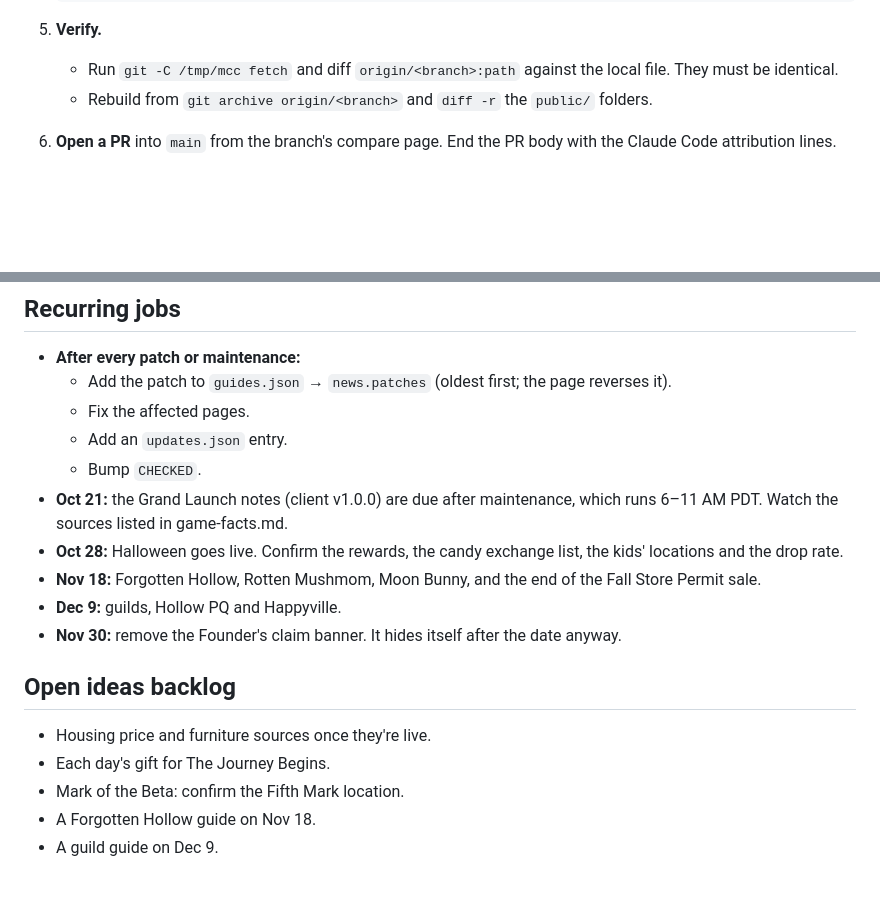
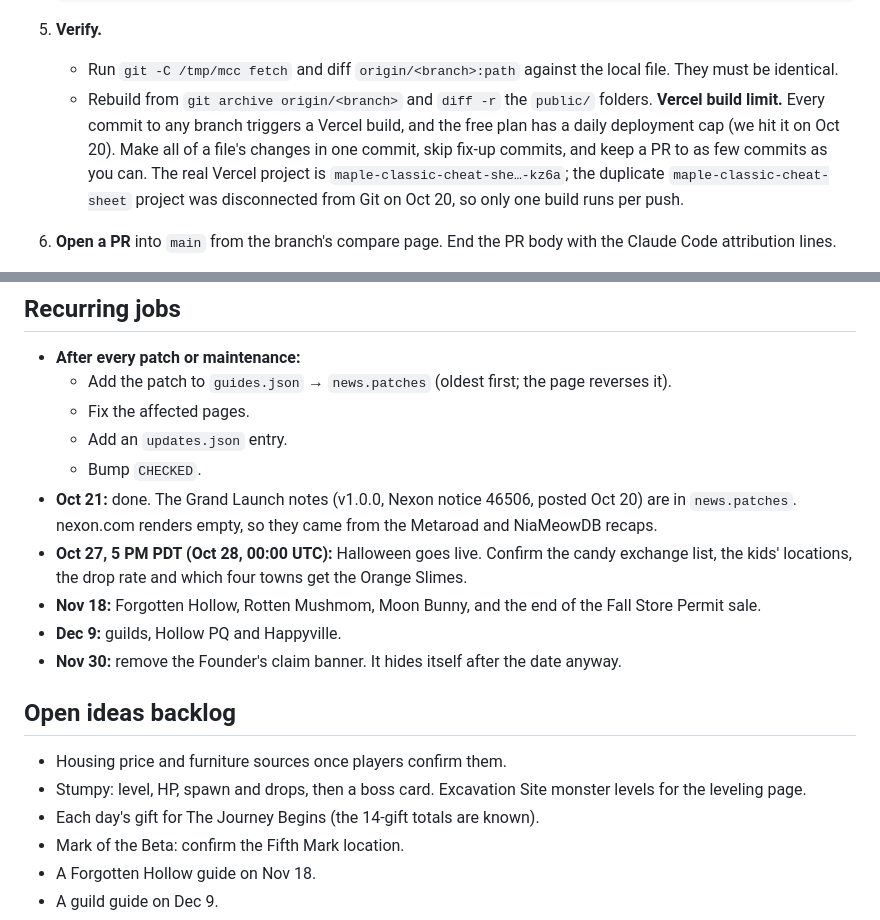
Before and after one commit to robertlazau-design/maple-classic-cheat-sheet, a Markdown page: CLAUDE.md, 2 parts joined by grey strips. Rendered like a GitHub page; blank space fills up the shorter version.

Commit message:
CLAUDE.md: Vercel build-limit note, Grand Launch done, next checks

```diff
--- a/CLAUDE.md
+++ b/CLAUDE.md
@@ -144,6 +144,8 @@ Repo: `robertlazau-design/maple-classic-cheat-sheet`. The site lives in the `map
 5. **Verify.**
    - Run `git -C /tmp/mcc fetch` and diff `origin/<branch>:path` against the local file. They must be identical.
    - Rebuild from `git archive origin/<branch>` and `diff -r` the `public/` folders.
+**Vercel build limit.** Every commit to any branch triggers a Vercel build, and the free plan has a daily deployment cap (we hit it on Oct 20). Make all of a file's changes in one commit, skip fix-up commits, and keep a PR to as few commits as you can. The real Vercel project is `maple-classic-cheat-she…-kz6a`; the duplicate `maple-classic-cheat-sheet` project was disconnected from Git on Oct 20, so only one build runs per push.
+
 6. **Open a PR** into `main` from the branch's compare page. End the PR body with the Claude Code attribution lines.
    - The Vercel bot posts a preview URL on the PR. Robert has granted the browser access to previews. The Vercel MCP returns 403 for this team.
 7. **Test locally** with `cd public && python3 -m http.server 8765`. Use Playwright via `NODE_PATH=$(npm root -g) node script.js`. Chromium is preinstalled, but sprites won't load in the cloud.
@@ -172,16 +174,17 @@ Repo: `robertlazau-design/maple-classic-cheat-sheet`. The site lives in the `map
   - Fix the affected pages.
   - Add an `updates.json` entry.
   - Bump `CHECKED`.
-- **Oct 21:** the Grand Launch notes (client v1.0.0) are due after maintenance, which runs 6–11 AM PDT. Watch the sources listed in game-facts.md.
-- **Oct 28:** Halloween goes live. Confirm the rewards, the candy exchange list, the kids' locations and the drop rate.
+- **Oct 21:** done. The Grand Launch notes (v1.0.0, Nexon notice 46506, posted Oct 20) are in `news.patches`. nexon.com renders empty, so they came from the Metaroad and NiaMeowDB recaps.
+- **Oct 27, 5 PM PDT (Oct 28, 00:00 UTC):** Halloween goes live. Confirm the candy exchange list, the kids' locations, the drop rate and which four towns get the Orange Slimes.
 - **Nov 18:** Forgotten Hollow, Rotten Mushmom, Moon Bunny, and the end of the Fall Store Permit sale.
 - **Dec 9:** guilds, Hollow PQ and Happyville.
 - **Nov 30:** remove the Founder's claim banner. It hides itself after the date anyway.
 
 ## Open ideas backlog
 
-- Housing price and furniture sources once they're live.
-- Each day's gift for The Journey Begins.
+- Housing price and furniture sources once players confirm them.
+- Stumpy: level, HP, spawn and drops, then a boss card. Excavation Site monster levels for the leveling page.
+- Each day's gift for The Journey Begins (the 14-gift totals are known).
 - Mark of the Beta: confirm the Fifth Mark location.
 - A Forgotten Hollow guide on Nov 18.
 - A guild guide on Dec 9.
```
